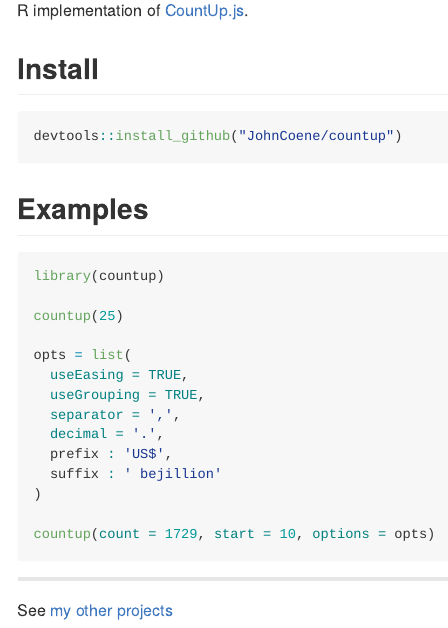
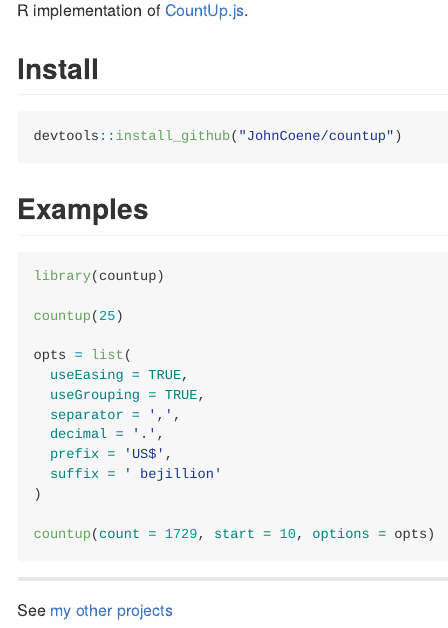
Before and after one commit to JohnCoene/countup, an R Markdown document (README.Rmd): the page in a window 1100 px wide, from 110 px down. Rendered offline with R 4.5, knitr and Pandoc, with nearby package versions.

Commit message:
example README fixed

```diff
--- a/README.Rmd
+++ b/README.Rmd
@@ -32,8 +32,8 @@ opts = list(
   useGrouping = TRUE,
   separator = ',',
   decimal = '.',
-  prefix : 'US$',
-  suffix : ' bejillion'
+  prefix = 'US$',
+  suffix = ' bejillion'
 )
 
 countup(count = 1729, start = 10, options = opts)
```
Also changed, not shown: README.md, 1 other file.
